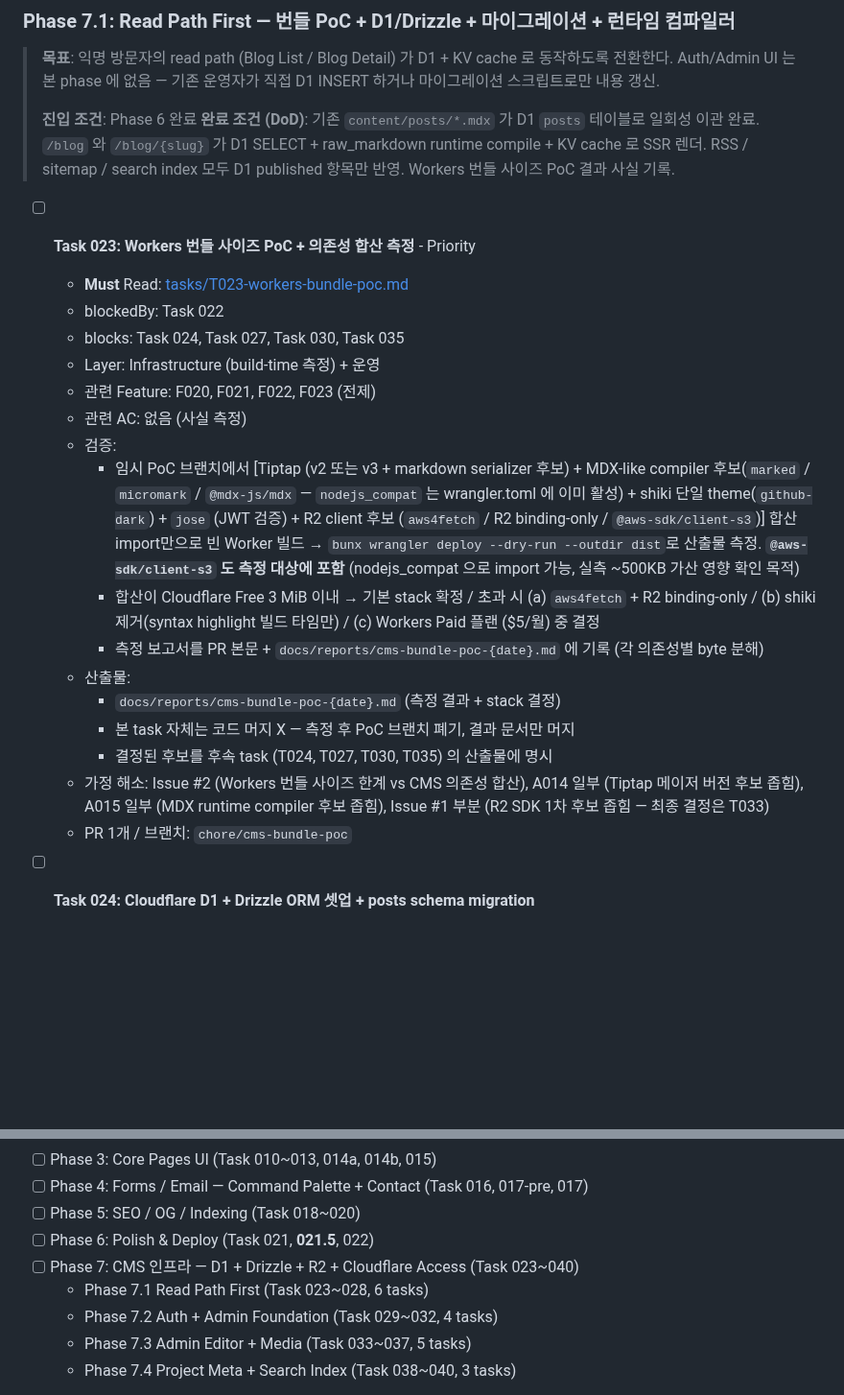
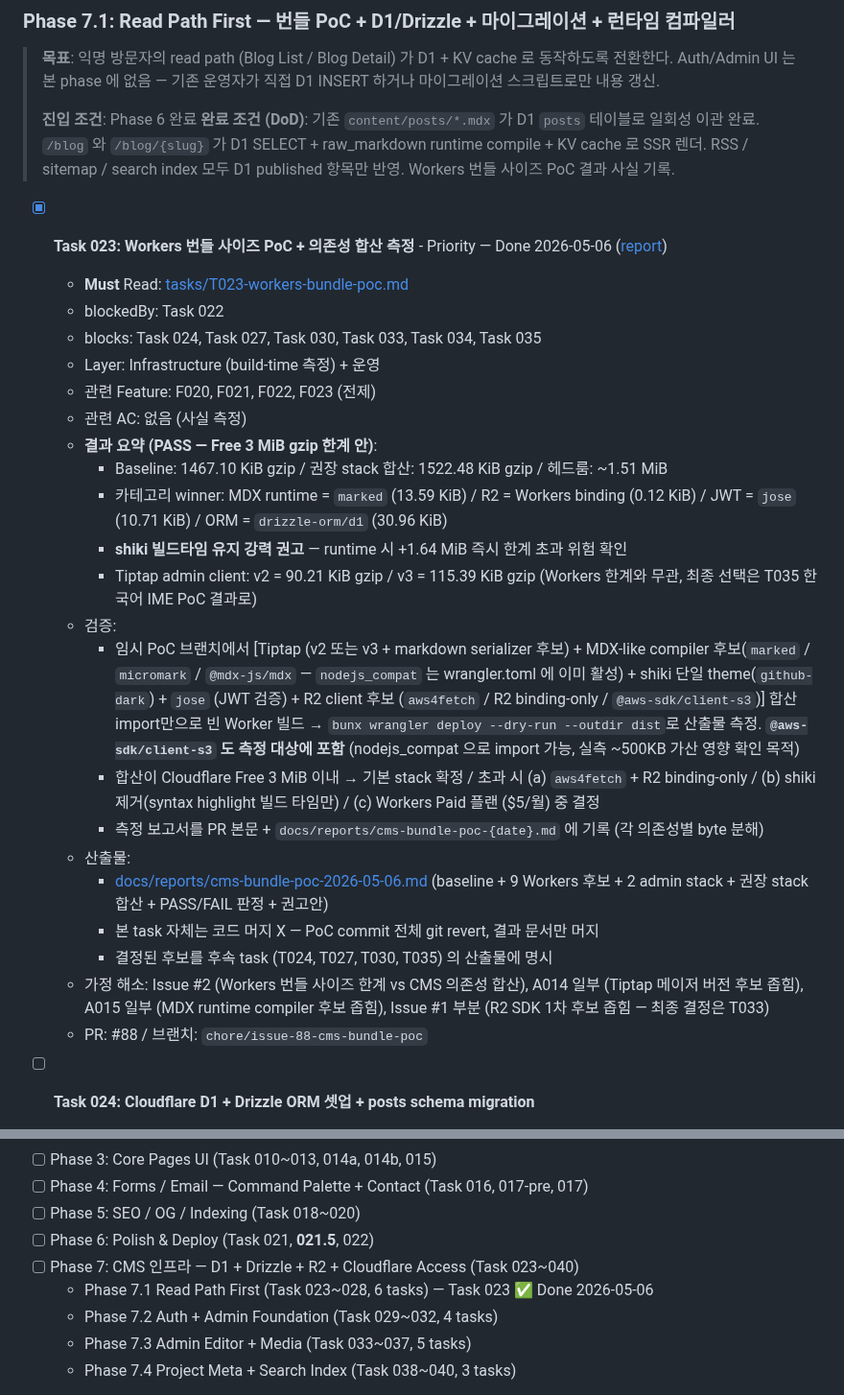
Before and after one commit to onepunch-tk/tkstar-dev-site, a Markdown page: docs/ROADMAP.md, 2 parts joined by grey strips. Shown at 96% size. GitHub-like rendering; blank space fills up the shorter version.

```diff
--- a/docs/ROADMAP.md
+++ b/docs/ROADMAP.md
@@ -595,23 +595,28 @@ tkstarDev는 다음 핵심 가치를 단일 도메인에서 달성한다:
 > **진입 조건**: Phase 6 완료
 > **완료 조건 (DoD)**: 기존 `content/posts/*.mdx` 가 D1 `posts` 테이블로 일회성 이관 완료. `/blog` 와 `/blog/{slug}` 가 D1 SELECT + raw_markdown runtime compile + KV cache 로 SSR 렌더. RSS / sitemap / search index 모두 D1 published 항목만 반영. Workers 번들 사이즈 PoC 결과 사실 기록.
 
-- [ ] **Task 023: Workers 번들 사이즈 PoC + 의존성 합산 측정** - Priority
+- [x] **Task 023: Workers 번들 사이즈 PoC + 의존성 합산 측정** - Priority — Done 2026-05-06 ([report](reports/cms-bundle-poc-2026-05-06.md))
   - **Must** Read: [tasks/T023-workers-bundle-poc.md](tasks/T023-workers-bundle-poc.md)
   - blockedBy: Task 022
-  - blocks: Task 024, Task 027, Task 030, Task 035
+  - blocks: Task 024, Task 027, Task 030, Task 033, Task 034, Task 035
   - Layer: Infrastructure (build-time 측정) + 운영
   - 관련 Feature: F020, F021, F022, F023 (전제)
   - 관련 AC: 없음 (사실 측정)
+  - **결과 요약 (PASS — Free 3 MiB gzip 한계 안)**:
+    - Baseline: 1467.10 KiB gzip / 권장 stack 합산: 1522.48 KiB gzip / 헤드룸: ~1.51 MiB
+    - 카테고리 winner: MDX runtime = `marked` (13.59 KiB) / R2 = Workers binding (0.12 KiB) / JWT = `jose` (10.71 KiB) / ORM = `drizzle-orm/d1` (30.96 KiB)
+    - **shiki 빌드타임 유지 강력 권고** — runtime 시 +1.64 MiB 즉시 한계 초과 위험 확인
+    - Tiptap admin client: v2 = 90.21 KiB gzip / v3 = 115.39 KiB gzip (Workers 한계와 무관, 최종 선택은 T035 한국어 IME PoC 결과로)
   - 검증:
     - 임시 PoC 브랜치에서 [Tiptap (v2 또는 v3 + markdown serializer 후보) + MDX-like compiler 후보(`marked` / `micromark` / `@mdx-js/mdx` — `nodejs_compat` 는 wrangler.toml 에 이미 활성) + shiki 단일 theme(`github-dark`) + `jose` (JWT 검증) + R2 client 후보 (`aws4fetch` / R2 binding-only / `@aws-sdk/client-s3`)] 합산 import만으로 빈 Worker 빌드 → `bunx wrangler deploy --dry-run --outdir dist`로 산출물 측정. **`@aws-sdk/client-s3` 도 측정 대상에 포함** (nodejs_compat 으로 import 가능, 실측 ~500KB 가산 영향 확인 목적)
     - 합산이 Cloudflare Free 3 MiB 이내 → 기본 stack 확정 / 초과 시 (a) `aws4fetch` + R2 binding-only / (b) shiki 제거(syntax highlight 빌드 타임만) / (c) Workers Paid 플랜 ($5/월) 중 결정
     - 측정 보고서를 PR 본문 + `docs/reports/cms-bundle-poc-{date}.md` 에 기록 (각 의존성별 byte 분해)
   - 산출물:
-    - `docs/reports/cms-bundle-poc-{date}.md` (측정 결과 + stack 결정)
-    - 본 task 자체는 코드 머지 X — 측정 후 PoC 브랜치 폐기, 결과 문서만 머지
+    - [docs/reports/cms-bundle-poc-2026-05-06.md](reports/cms-bundle-poc-2026-05-06.md) (baseline + 9 Workers 후보 + 2 admin stack + 권장 stack 합산 + PASS/FAIL 판정 + 권고안)
+    - 본 task 자체는 코드 머지 X — PoC commit 전체 git revert, 결과 문서만 머지
     - 결정된 후보를 후속 task (T024, T027, T030, T035) 의 산출물에 명시
   - 가정 해소: Issue #2 (Workers 번들 사이즈 한계 vs CMS 의존성 합산), A014 일부 (Tiptap 메이저 버전 후보 좁힘), A015 일부 (MDX runtime compiler 후보 좁힘), Issue #1 부분 (R2 SDK 1차 후보 좁힘 — 최종 결정은 T033)
-  - PR 1개 / 브랜치: `chore/cms-bundle-poc`
+  - PR: #88 / 브랜치: `chore/issue-88-cms-bundle-poc`
 
 - [ ] **Task 024: Cloudflare D1 + Drizzle ORM 셋업 + posts schema migration**
   - **Must** Read: [tasks/T024-d1-drizzle-setup.md](tasks/T024-d1-drizzle-setup.md)
@@ -1170,7 +1175,7 @@ Phase 7.4 (Project Meta+Search Index):
 - [ ] Phase 5: SEO / OG / Indexing (Task 018~020)
 - [ ] Phase 6: Polish & Deploy (Task 021, **021.5**, 022)
 - [ ] Phase 7: CMS 인프라 — D1 + Drizzle + R2 + Cloudflare Access (Task 023~040)
-  - Phase 7.1 Read Path First (Task 023~028, 6 tasks)
+  - Phase 7.1 Read Path First (Task 023~028, 6 tasks) — Task 023 ✅ Done 2026-05-06
   - Phase 7.2 Auth + Admin Foundation (Task 029~032, 4 tasks)
   - Phase 7.3 Admin Editor + Media (Task 033~037, 5 tasks)
   - Phase 7.4 Project Meta + Search Index (Task 038~040, 3 tasks)
```
Also changed, not shown: docs/reports/cms-bundle-poc-2026-05-06.md (added, +214 -0 lines), docs/tasks/T023-workers-bundle-poc.md (added, +168 -0 lines).
